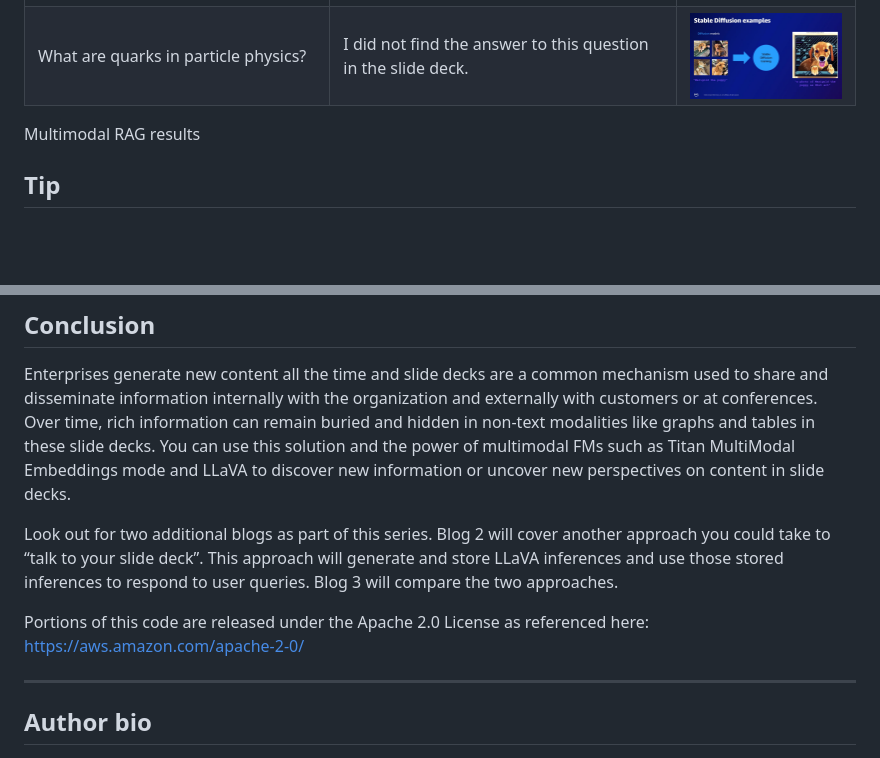
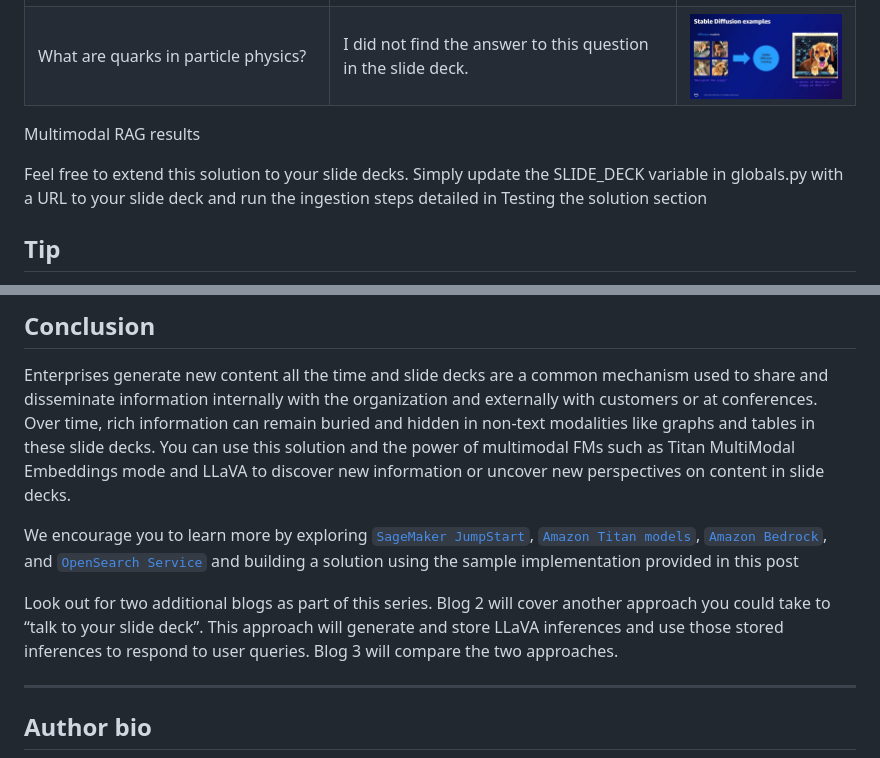
Before and after one commit to aws-samples/multimodal-rag-on-slide-decks, a Markdown page: Blog1-TitanEmbeddings-LVM/README.md, 2 parts joined by grey strips. GitHub-like rendering; blank space fills up the shorter version.

```diff
--- a/Blog1-TitanEmbeddings-LVM/README.md
+++ b/Blog1-TitanEmbeddings-LVM/README.md
@@ -483,6 +483,8 @@ the Answer
 
 Multimodal RAG results
 
+Feel free to extend this solution to your slide decks. Simply update the SLIDE_DECK variable in globals.py with a URL to your slide deck and run the ingestion steps detailed in Testing the solution section
+
 ## Tip
 
 Note that you can use OpenSearch Dashboards to interact with the
@@ -525,14 +527,14 @@ solution and the power of multimodal FMs such as Titan MultiModal
 Embeddings mode and LLaVA to discover new information or uncover new
 perspectives on content in slide decks.
 
+We encourage you to learn more by exploring [`SageMaker JumpStart`](https://aws.amazon.com/sagemaker/jumpstart/), [`Amazon Titan models`](https://aws.amazon.com/bedrock/titan/), [`Amazon Bedrock`](https://aws.amazon.com/bedrock/), and [`OpenSearch Service`](https://aws.amazon.com/opensearch-service/) and building a solution using the sample implementation provided in this post
+
 Look out for two additional blogs as part of this series. Blog 2 will
 cover another approach you could take to “talk to your slide deck”. This
 approach will generate and store LLaVA inferences and use those stored
 inferences to respond to user queries. Blog 3 will compare the two
 approaches.
 
-Portions of this code are released under the Apache 2.0 License as
-referenced here: https://aws.amazon.com/apache-2-0/
 
 ------------------------------------------------------------------------
 
```
